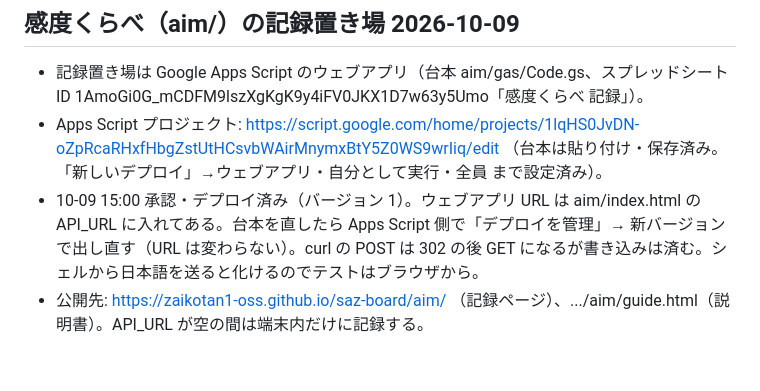
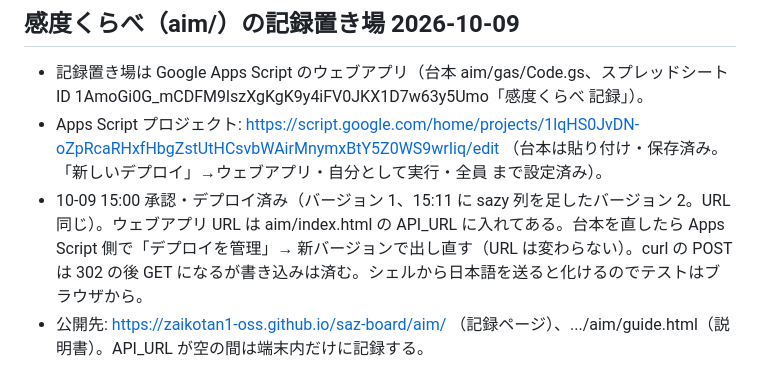
Before and after one commit to zaikotan1-oss/saz-board, a Markdown page: context/README.md, the part around the change. Rendered like a GitHub page.

Commit message:
context: 感度くらべ の記録置き場をバージョン 2 に
Co-Authored-By: Claude Fable 5.1 <noreply@anthropic.com>

```diff
--- a/context/README.md
+++ b/context/README.md
@@ -54,5 +54,5 @@
 ## 感度くらべ（aim/）の記録置き場 2026-10-09
 - 記録置き場は Google Apps Script のウェブアプリ（台本 aim/gas/Code.gs、スプレッドシート ID 1AmoGi0G_mCDFM9lszXgKgK9y4iFV0JKX1D7w63y5Umo「感度くらべ 記録」）。
 - Apps Script プロジェクト: https://script.google.com/home/projects/1lqHS0JvDN-oZpRcaRHxfHbgZstUtHCsvbWAirMnymxBtY5Z0WS9wrIiq/edit （台本は貼り付け・保存済み。「新しいデプロイ」→ウェブアプリ・自分として実行・全員 まで設定済み）。
-- 10-09 15:00 承認・デプロイ済み（バージョン 1）。ウェブアプリ URL は aim/index.html の API_URL に入れてある。台本を直したら Apps Script 側で「デプロイを管理」→ 新バージョンで出し直す（URL は変わらない）。curl の POST は 302 の後 GET になるが書き込みは済む。シェルから日本語を送ると化けるのでテストはブラウザから。
+- 10-09 15:00 承認・デプロイ済み（バージョン 1、15:11 に sazy 列を足したバージョン 2。URL 同じ）。ウェブアプリ URL は aim/index.html の API_URL に入れてある。台本を直したら Apps Script 側で「デプロイを管理」→ 新バージョンで出し直す（URL は変わらない）。curl の POST は 302 の後 GET になるが書き込みは済む。シェルから日本語を送ると化けるのでテストはブラウザから。
 - 公開先: https://zaikotan1-oss.github.io/saz-board/aim/ （記録ページ）、.../aim/guide.html（説明書）。API_URL が空の間は端末内だけに記録する。
```
